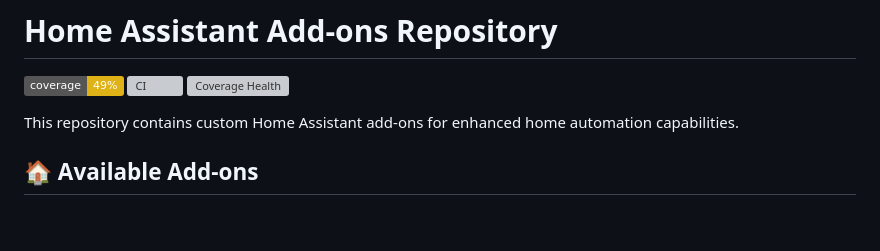
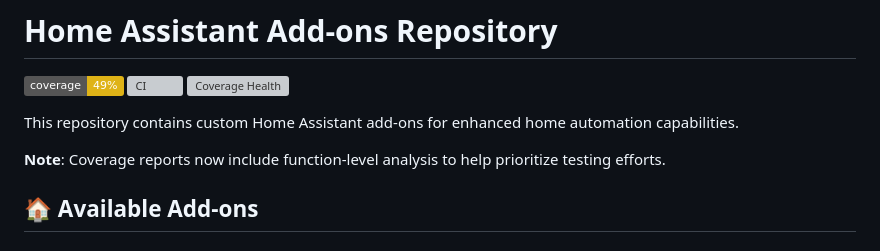
Before and after one commit to Rob-Negrete/ha-addons, a Markdown page: README.md, the part around the change. Drawn GitHub-style; badges without logos; blank space fills up the shorter version; grey boxes are pictures that could not be loaded.

Commit message:
test: verify function-level coverage reporting (#127)
Test PR to verify that the coverage health workflow now posts
function-level coverage details in PR comments.

```diff
--- a/README.md
+++ b/README.md
@@ -5,6 +5,8 @@
 ![Coverage Health](https://github.com/Rob-Negrete/ha-addons/workflows/Coverage%20Health%20Check/badge.svg)
 
 This repository contains custom Home Assistant add-ons for enhanced home automation capabilities.
+
+**Note**: Coverage reports now include function-level analysis to help prioritize testing efforts.
 
 ## 🏠 Available Add-ons
 
```
